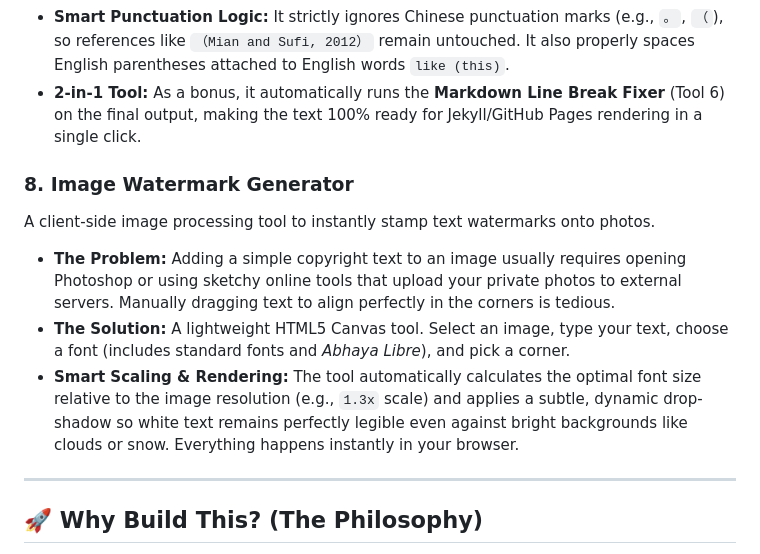
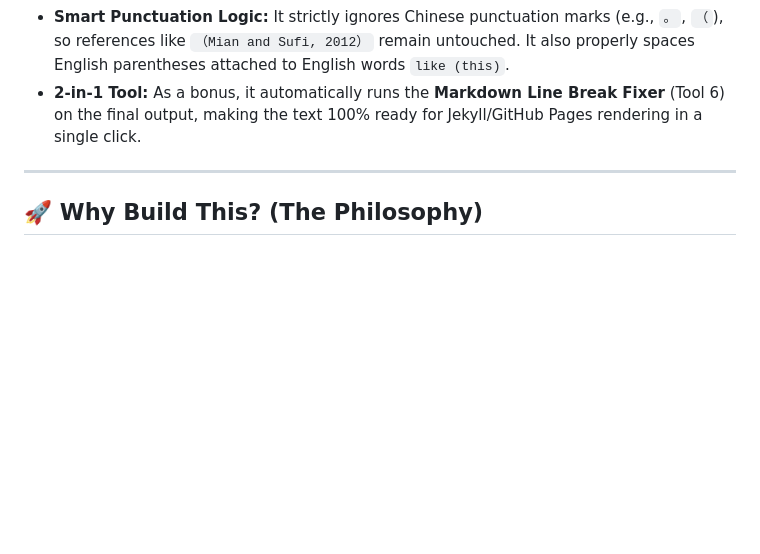
Before and after one commit to sparktsang/my-utils, a Markdown page: README.md, the part around the change. Drawn GitHub-style; blank space fills up the shorter version.

```diff
--- a/README.md
+++ b/README.md
@@ -53,12 +53,6 @@ Automatically applies standard modern typography spacing to mixed Chinese/Englis
 - **Smart Punctuation Logic:** It strictly ignores Chinese punctuation marks (e.g., `。`, `（`), so references like `（Mian and Sufi, 2012）` remain untouched. It also properly spaces English parentheses attached to English words `like (this)`.
 - **2-in-1 Tool:** As a bonus, it automatically runs the **Markdown Line Break Fixer** (Tool 6) on the final output, making the text 100% ready for Jekyll/GitHub Pages rendering in a single click.
 
-### 8. Image Watermark Generator
-A client-side image processing tool to instantly stamp text watermarks onto photos.
-- **The Problem:** Adding a simple copyright text to an image usually requires opening Photoshop or using sketchy online tools that upload your private photos to external servers. Manually dragging text to align perfectly in the corners is tedious.
-- **The Solution:** A lightweight HTML5 Canvas tool. Select an image, type your text, choose a font (includes standard fonts and *Abhaya Libre*), and pick a corner.
-- **Smart Scaling & Rendering:** The tool automatically calculates the optimal font size relative to the image resolution (e.g., `1.3x` scale) and applies a subtle, dynamic drop-shadow so white text remains perfectly legible even against bright backgrounds like clouds or snow. Everything happens instantly in your browser.
-
 ---
 
 ## 🚀 Why Build This? (The Philosophy)
```
